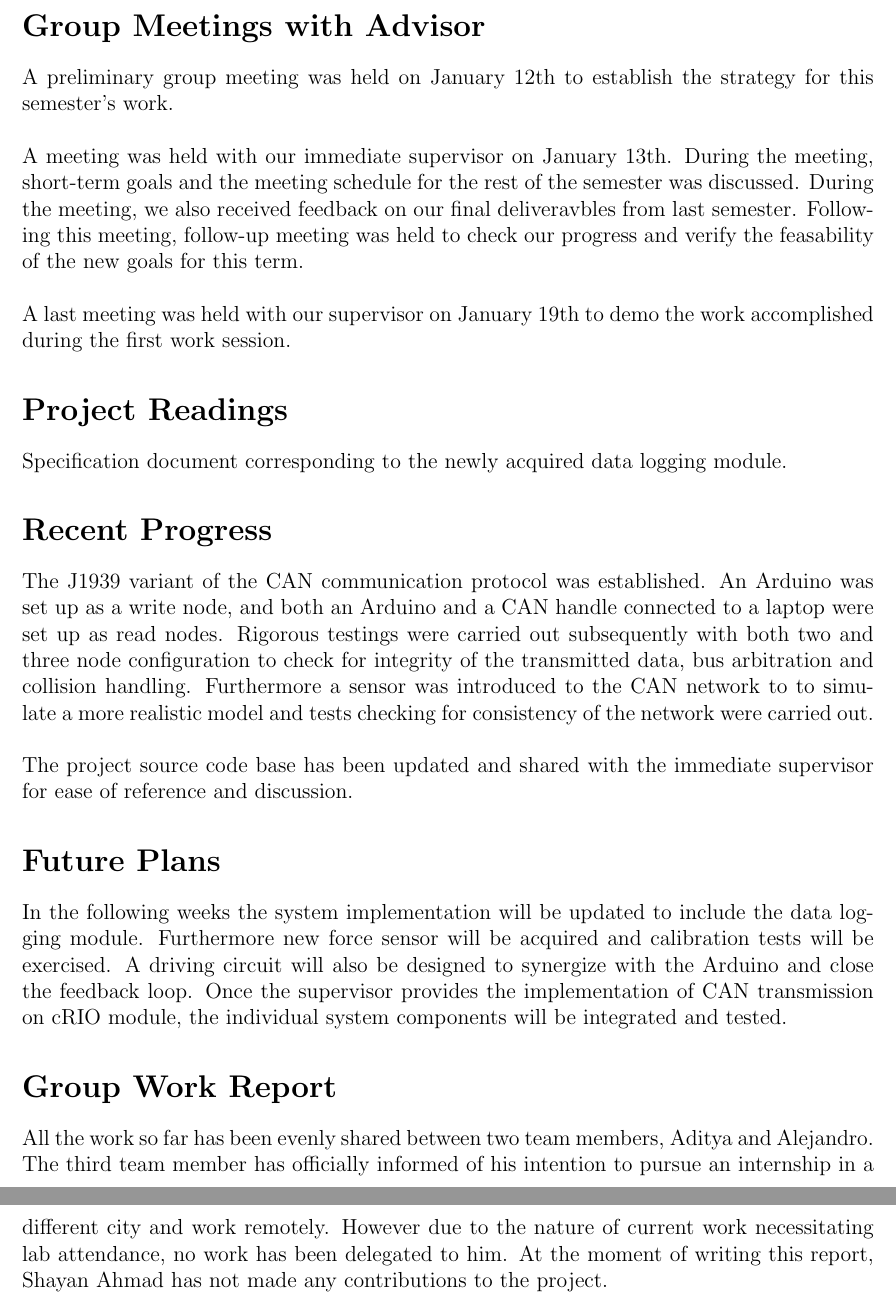
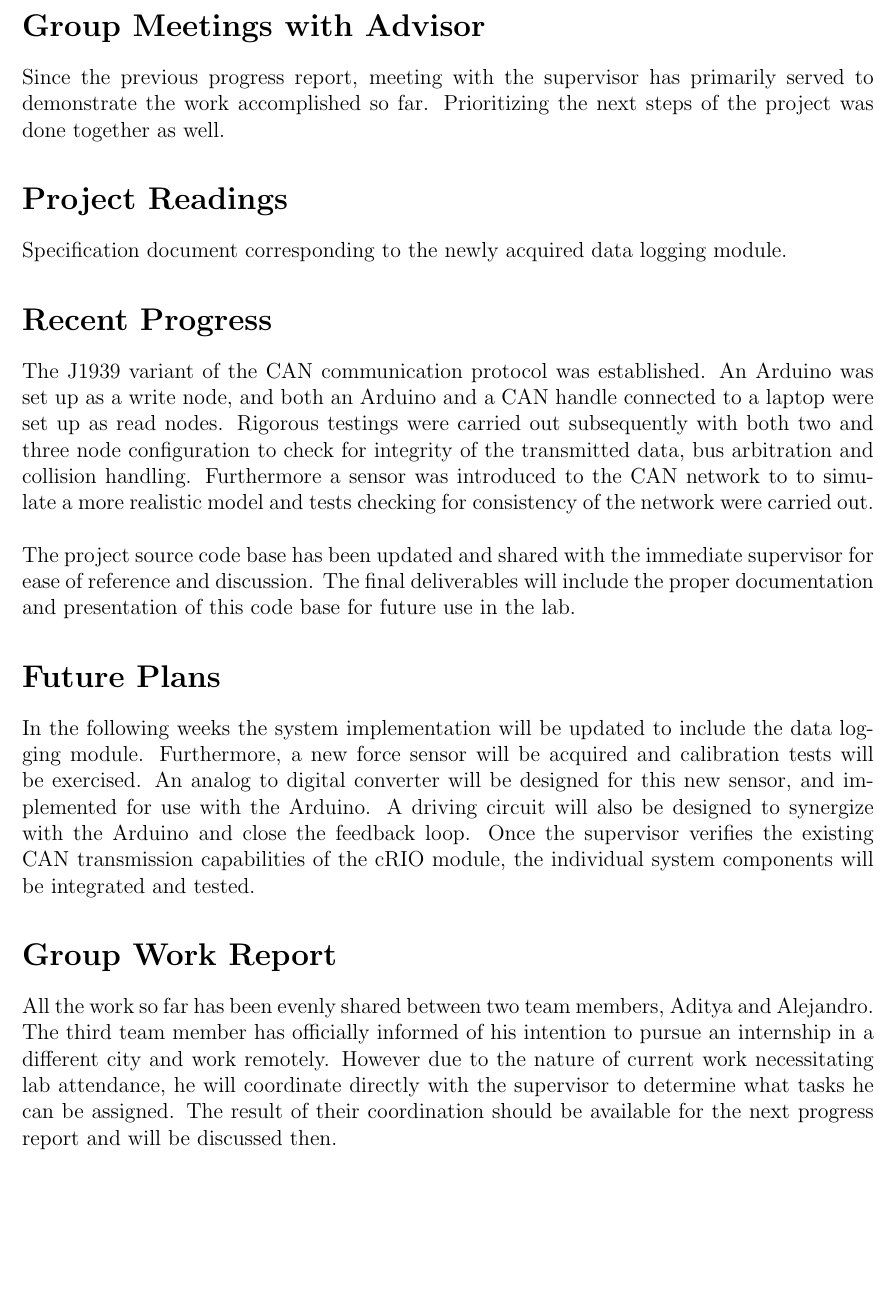
Before and after one commit to asaha2/ecse457, a LaTeX document (Reports/progress2/progress2.tex): two parts of pages 2 and 3 of 3 before the commit and part of page 2 of 2 after it, the two joined at a grey line, cut so that both start at the same text, the shorter picture padded with empty space. Compiled offline with pdfLaTeX.

Commit message:
Report 2 finalized

```diff
--- a/Reports/progress2/progress2.tex
+++ b/Reports/progress2/progress2.tex
@@ -45,18 +45,10 @@ Associate Chair - Operations
 
 \newpage
 \section*{Group Meetings with Advisor}
-A preliminary group meeting was held on January 12th to establish the
-strategy for this semester's work. \newline
+Since the previous progress report, meeting with the supervisor has primarily
+served to demonstrate the work accomplished so far. Prioritizing the next steps
+of the project was done together as well.
 
-A meeting was held with our immediate supervisor on January 13th. During the
-meeting, short-term goals and the meeting schedule for the rest of the semester
-was discussed. During the meeting, we also received feedback on our final
-deliveravbles from last semester. Following this meeting, follow-up meeting was
-held to check our progress and verify the feasability of the new goals for
-this term.\newline
-
-A last meeting was held with our supervisor on January 19th to demo the work
-accomplished during the first work session.
 
 \section*{Project Readings}
 Specification document corresponding to the newly acquired data logging module.
@@ -71,22 +63,27 @@ sensor was introduced to the CAN network to to simulate a more realistic model
 and tests checking for consistency of the network were carried out.\newline
 
 The project source code base has been updated and shared with the immediate
-supervisor for ease of reference and discussion.
+supervisor for ease of reference and discussion. The final deliverables will
+include the proper documentation and presentation of this code base for future
+use in the lab.
 
 \section*{Future Plans}
 In the following weeks the system implementation will be updated to include
-the data logging module. Furthermore new force sensor will be acquired and
-calibration tests will be exercised. A driving circuit will also be designed
-to synergize with the Arduino and close the feedback loop. Once the supervisor
-provides the implementation of CAN transmission on cRIO module, the individual
-system components will be integrated and tested.
+the data logging module. Furthermore, a new force sensor will be acquired and
+calibration tests will be exercised. An analog to digital converter will be
+designed for this new sensor, and implemented for use with the Arduino.
+A driving circuit will also be designed to synergize with the Arduino and close
+the feedback loop. Once the supervisor verifies the existing CAN transmission
+capabilities of the cRIO module, the individual system components will be
+integrated and tested.
 
 \section*{Group Work Report}
 All the work so far has been evenly shared between two team members, Aditya and
 Alejandro. The third team member has officially informed of his intention to
 pursue an internship in a different city and work remotely. However due to the
-nature of current work necessitating lab attendance, no work has been delegated
-to him. At the moment of writing this report, Shayan Ahmad has not made any
-contributions to the project.
+nature of current work necessitating lab attendance, he will coordinate directly
+with the supervisor to determine what tasks he can be assigned. The result of
+their coordination should be available for the next progress report and will
+be discussed then.
 
 \end{document}
```
Also changed, not shown: Reports/progress2/progress2.pdf (added).
